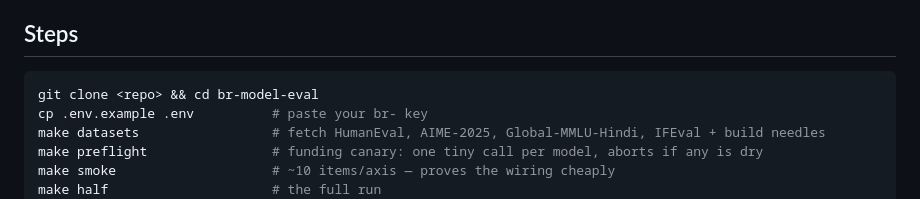
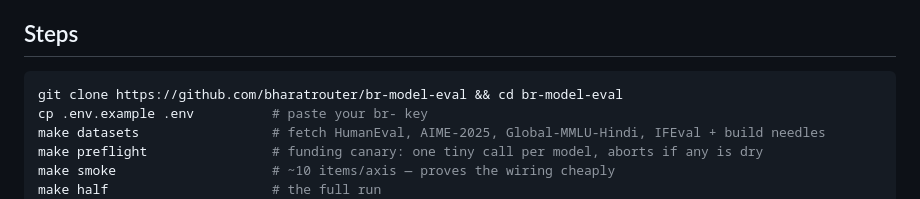
Before and after one commit to bharatrouter/br-model-eval, a Markdown page: docs/cookbook-draft.md, the part around the change. Rendered like a GitHub page.

````diff
--- a/docs/cookbook-draft.md
+++ b/docs/cookbook-draft.md
@@ -32,7 +32,7 @@ touch the benchmark repo. One `br-` key drives all three.
 ## Steps
 
 ```bash
-git clone <repo> && cd br-model-eval
+git clone https://github.com/bharatrouter/br-model-eval && cd br-model-eval
 cp .env.example .env          # paste your br- key
 make datasets                 # fetch HumanEval, AIME-2025, Global-MMLU-Hindi, IFEval + build needles
 make preflight                # funding canary: one tiny call per model, aborts if any is dry
````
Also changed, not shown: docs/blog-draft.md (+2 -2 lines).
